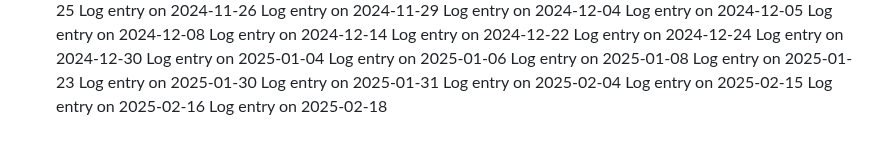
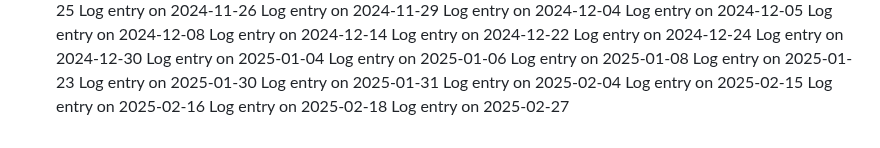
Before and after one commit to pushkar4844/SJSU-BUS-Application, a Markdown page: README.md, the part around the change. Rendered like a GitHub page.

```diff
--- a/README.md
+++ b/README.md
@@ -130,3 +130,4 @@ Log entry on 2025-02-04
 Log entry on 2025-02-15
 Log entry on 2025-02-16
 Log entry on 2025-02-18
+Log entry on 2025-02-27
```
